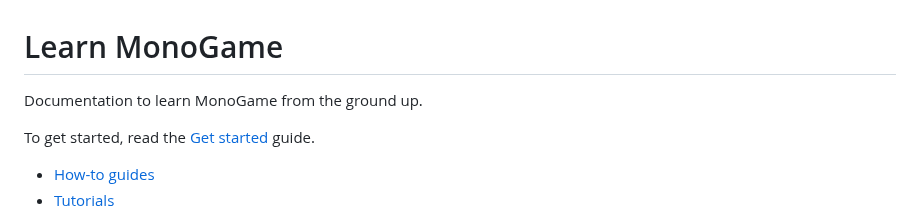
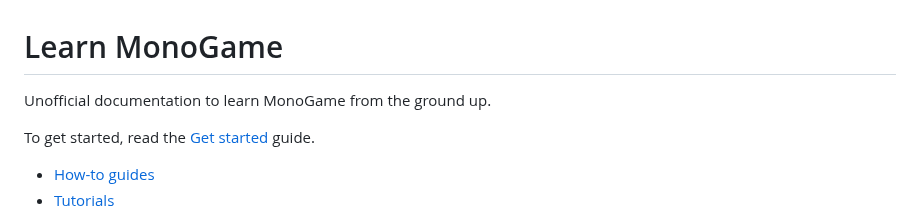
Before and after one commit to learn-monogame/learn-monogame.github.io, a Markdown page: README.md, the part around the change. Drawn GitHub-style.

Commit message:
Add unofficial to remove confusion

```diff
--- a/README.md
+++ b/README.md
@@ -1,6 +1,6 @@
 # Learn MonoGame
 
-Documentation to learn MonoGame from the ground up.
+Unofficial documentation to learn MonoGame from the ground up.
 
 To get started, read the [Get started](https://learn-monogame.github.io/how-to/get-started/) guide.
 
```
